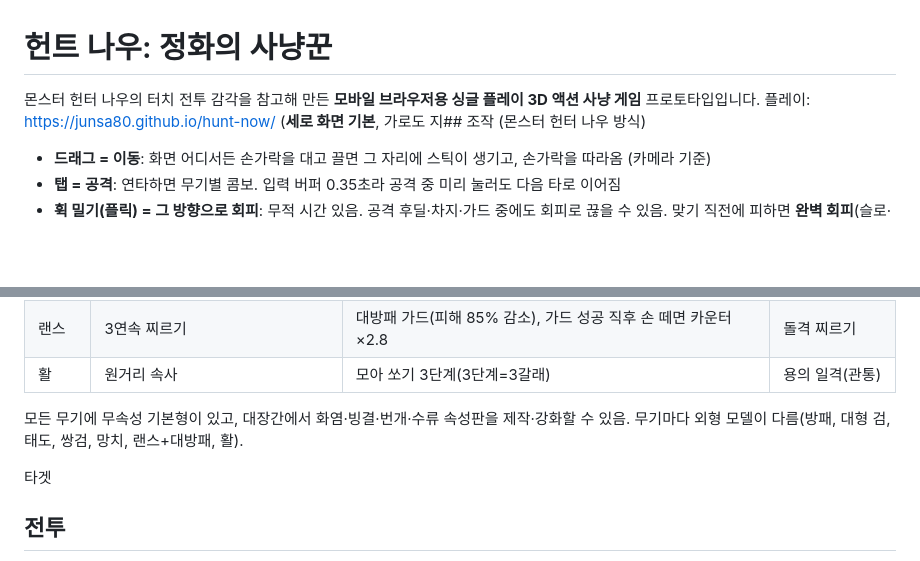
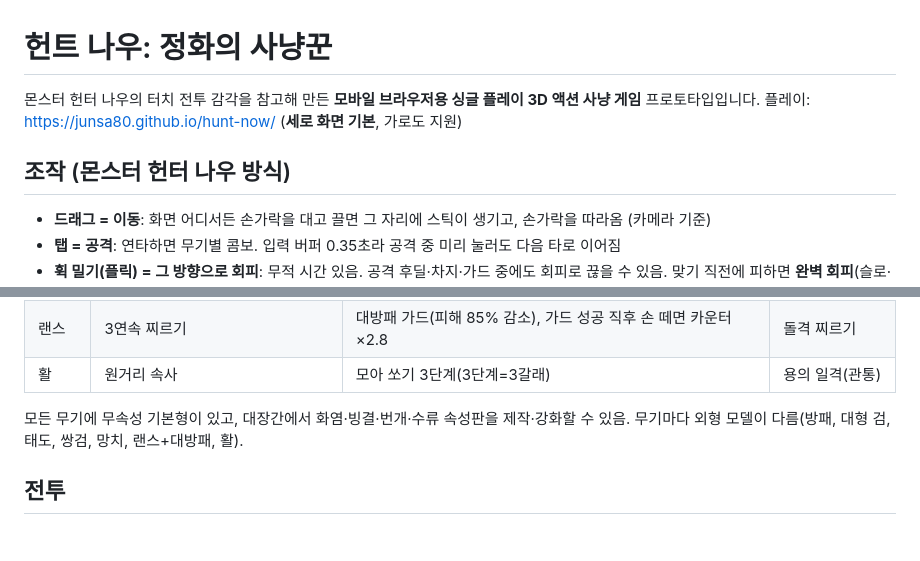
Before and after one commit to junsa80/hunt-now, a Markdown page: README.md, 2 parts joined by grey strips. GitHub-like rendering; blank space fills up the shorter version.

Commit message:
[GrokBot] HANDOFF.md 추가(현재 상태·남은 일), README 깨진 줄 수정

```diff
--- a/README.md
+++ b/README.md
@@ -1,7 +1,9 @@
 # 헌트 나우: 정화의 사냥꾼
 
 몬스터 헌터 나우의 터치 전투 감각을 참고해 만든 **모바일 브라우저용 싱글 플레이 3D 액션 사냥 게임** 프로토타입입니다.
-플레이: https://junsa80.github.io/hunt-now/ (**세로 화면 기본**, 가로도 지## 조작 (몬스터 헌터 나우 방식)
+플레이: https://junsa80.github.io/hunt-now/ (**세로 화면 기본**, 가로도 지원)
+
+## 조작 (몬스터 헌터 나우 방식)
 - **드래그 = 이동**: 화면 어디서든 손가락을 대고 끌면 그 자리에 스틱이 생기고, 손가락을 따라옴 (카메라 기준)
 - **탭 = 공격**: 연타하면 무기별 콤보. 입력 버퍼 0.35초라 공격 중 미리 눌러도 다음 타로 이어짐
 - **휙 밀기(플릭) = 그 방향으로 회피**: 무적 시간 있음. 공격 후딜·차지·가드 중에도 회피로 끊을 수 있음. 맞기 직전에 피하면 **완벽 회피**(슬로·번쩍) → 다음 공격 치명타
@@ -25,8 +27,6 @@
 | 활 | 원거리 속사 | 모아 쏘기 3단계(3단계=3갈래) | 용의 일격(관통) |
 
 모든 무기에 무속성 기본형이 있고, 대장간에서 화염·빙결·번개·수류 속성판을 제작·강화할 수 있음. 무기마다 외형 모델이 다름(방패, 대형 검, 태도, 쌍검, 망치, 랜스+대방패, 활).
-
-타겟
 
 ## 전투
 - 바닥의 붉은 범위(원·부채꼴·직선·고리)가 차오르다가 노랗게 되면 공격이 들어옴, 몬스터도 예비 동작을 함
```
Also changed, not shown: HANDOFF.md (added, +33 -0 lines).
